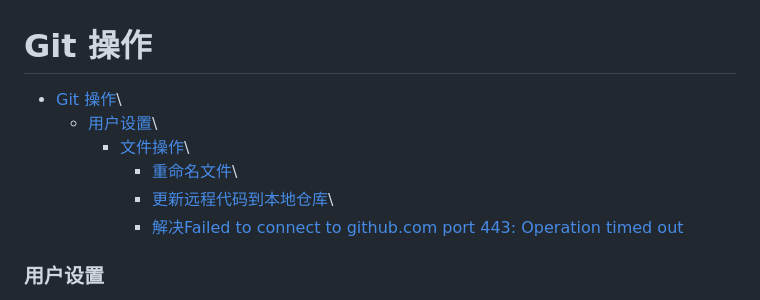
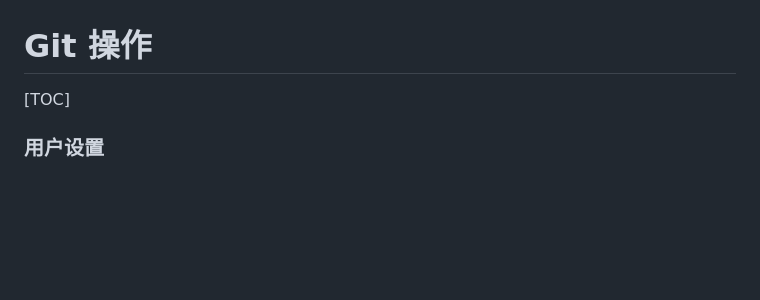
Before and after one commit to Eggze2/Notes, a Markdown page: Notes/Others/Git 操作.md, the part around one of its changes. Rendered like a GitHub page; blank space fills up the shorter version.

```diff
--- a/Notes/Others/Git 操作.md
+++ b/Notes/Others/Git 操作.md
@@ -1,11 +1,6 @@
 # Git 操作
 
-- [Git 操作](#git-操作)\
-     - [用户设置](#用户设置)\
-       - [文件操作](#文件操作)\
-         - [重命名文件](#重命名文件)\
-         - [更新远程代码到本地仓库](#更新远程代码到本地仓库)\
-         - [解决Failed to connect to github.com port 443: Operation timed out](#解决failed-to-connect-to-githubcom-port-443-operation-timed-out)
+[TOC]
 
 ### 用户设置
 
```
Also changed, not shown: other parts of Notes/Others/Git 操作.md (+5 -5 lines).
